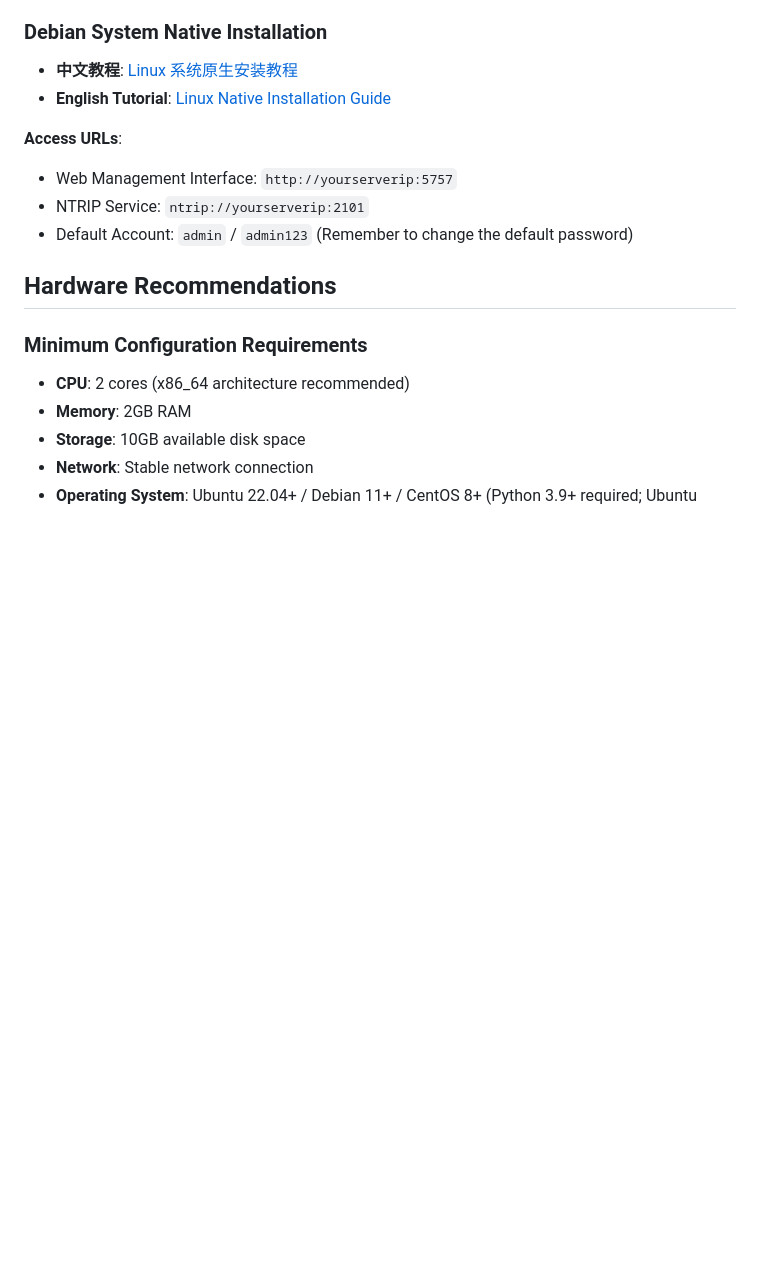
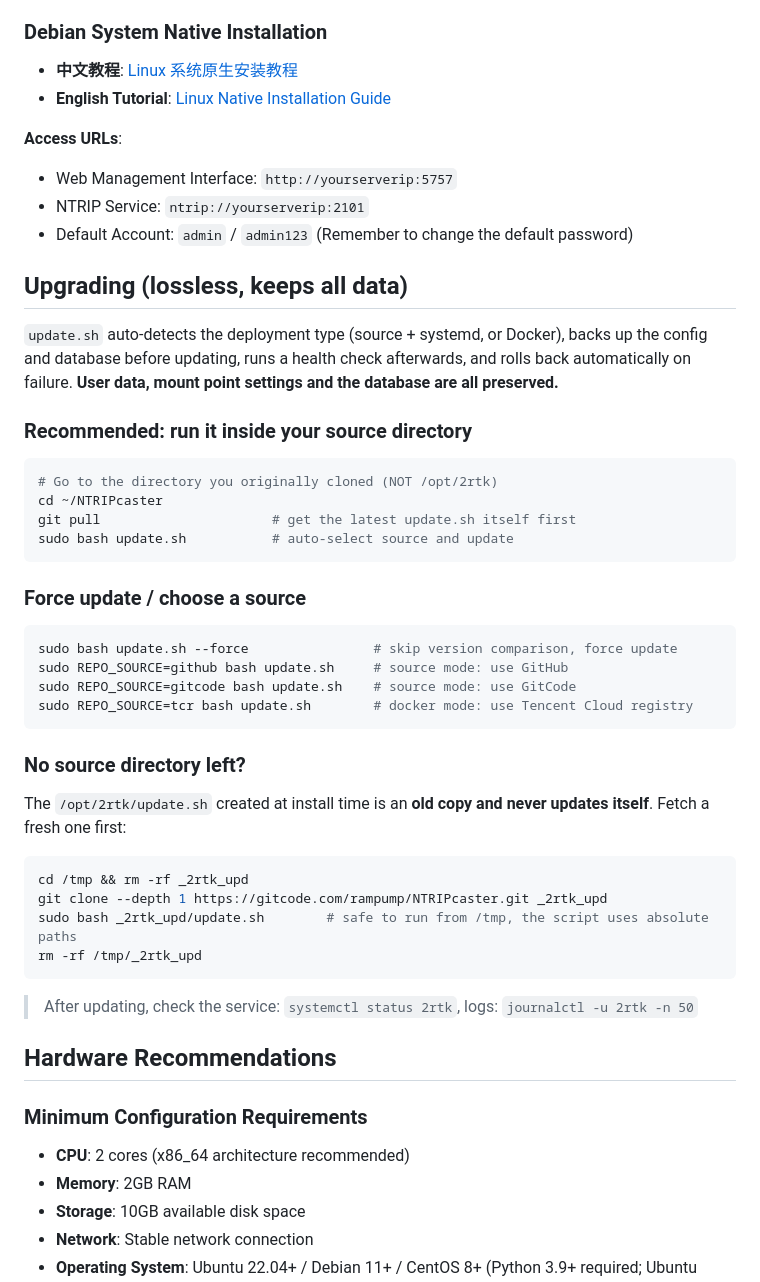
Before and after one commit to Rampump/NTRIPcaster, a Markdown page: README.md, the part around the change. Rendered like a GitHub page; blank space fills up the shorter version.

````diff
--- a/README.md
+++ b/README.md
@@ -95,6 +95,44 @@ docker run -d --name ntrip-caster -p 2101:2101 -p 5757:5757 ccr.ccs.tencentyun.c
 - Web Management Interface: `http://yourserverip:5757`
 - NTRIP Service: `ntrip://yourserverip:2101`
 - Default Account: `admin` / `admin123` (Remember to change the default password)
+
+## Upgrading (lossless, keeps all data)
+
+`update.sh` auto-detects the deployment type (source + systemd, or Docker), backs up the
+config and database before updating, runs a health check afterwards, and rolls back
+automatically on failure. **User data, mount point settings and the database are all preserved.**
+
+### Recommended: run it inside your source directory
+
+```bash
+# Go to the directory you originally cloned (NOT /opt/2rtk)
+cd ~/NTRIPcaster
+git pull                      # get the latest update.sh itself first
+sudo bash update.sh           # auto-select source and update
+```
+
+### Force update / choose a source
+
+```bash
+sudo bash update.sh --force                # skip version comparison, force update
+sudo REPO_SOURCE=github bash update.sh     # source mode: use GitHub
+sudo REPO_SOURCE=gitcode bash update.sh    # source mode: use GitCode
+sudo REPO_SOURCE=tcr bash update.sh        # docker mode: use Tencent Cloud registry
+```
+
+### No source directory left?
+
+The `/opt/2rtk/update.sh` created at install time is an **old copy and never updates itself**.
+Fetch a fresh one first:
+
+```bash
+cd /tmp && rm -rf _2rtk_upd
+git clone --depth 1 https://gitcode.com/rampump/NTRIPcaster.git _2rtk_upd
+sudo bash _2rtk_upd/update.sh        # safe to run from /tmp, the script uses absolute paths
+rm -rf /tmp/_2rtk_upd
+```
+
+> After updating, check the service: `systemctl status 2rtk`, logs: `journalctl -u 2rtk -n 50`
 
 ## Hardware Recommendations
 
````
Also changed, not shown: README-zh.md (+36 -0 lines).
